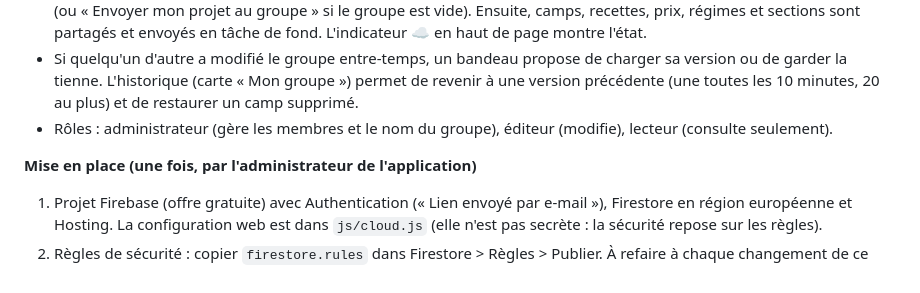
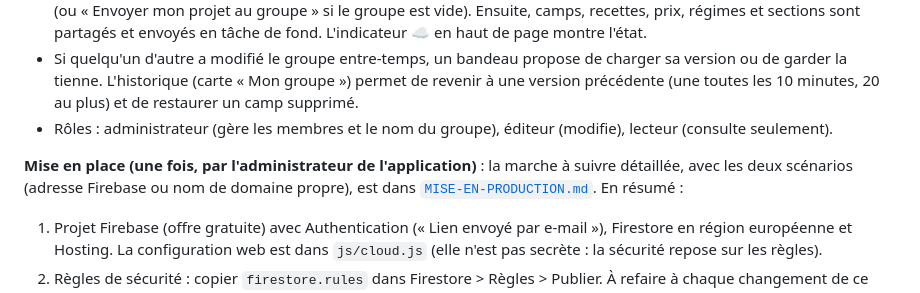
Before and after one commit to pmeyssonnier/Patro-intendance-tools, a Markdown page: README.md, the part around the change. Drawn GitHub-style.

```diff
--- a/README.md
+++ b/README.md
@@ -89,7 +89,7 @@ Facultatif : sans connexion, l'application fonctionne comme avant et tout reste
 - Si quelqu'un d'autre a modifié le groupe entre-temps, un bandeau propose de charger sa version ou de garder la tienne. L'historique (carte « Mon groupe ») permet de revenir à une version précédente (une toutes les 10 minutes, 20 au plus) et de restaurer un camp supprimé.
 - Rôles : administrateur (gère les membres et le nom du groupe), éditeur (modifie), lecteur (consulte seulement).
 
-**Mise en place (une fois, par l'administrateur de l'application)**
+**Mise en place (une fois, par l'administrateur de l'application)** : la marche à suivre détaillée, avec les deux scénarios (adresse Firebase ou nom de domaine propre), est dans [`MISE-EN-PRODUCTION.md`](MISE-EN-PRODUCTION.md). En résumé :
 1. Projet Firebase (offre gratuite) avec Authentication (« Lien envoyé par e-mail »), Firestore en région européenne et Hosting. La configuration web est dans `js/cloud.js` (elle n'est pas secrète : la sécurité repose sur les règles).
 2. Règles de sécurité : copier `firestore.rules` dans Firestore > Règles > Publier. À refaire à chaque changement de ce fichier. Elles se testent avec `tests-regles/`.
 3. Authentication > Paramètres > Domaines autorisés : ajouter le domaine du site (par exemple `pmeyssonnier.github.io`). `localhost` et les domaines Firebase y sont déjà.
```
Also changed, not shown: MISE-EN-PRODUCTION.md (added, +265 -0 lines).
